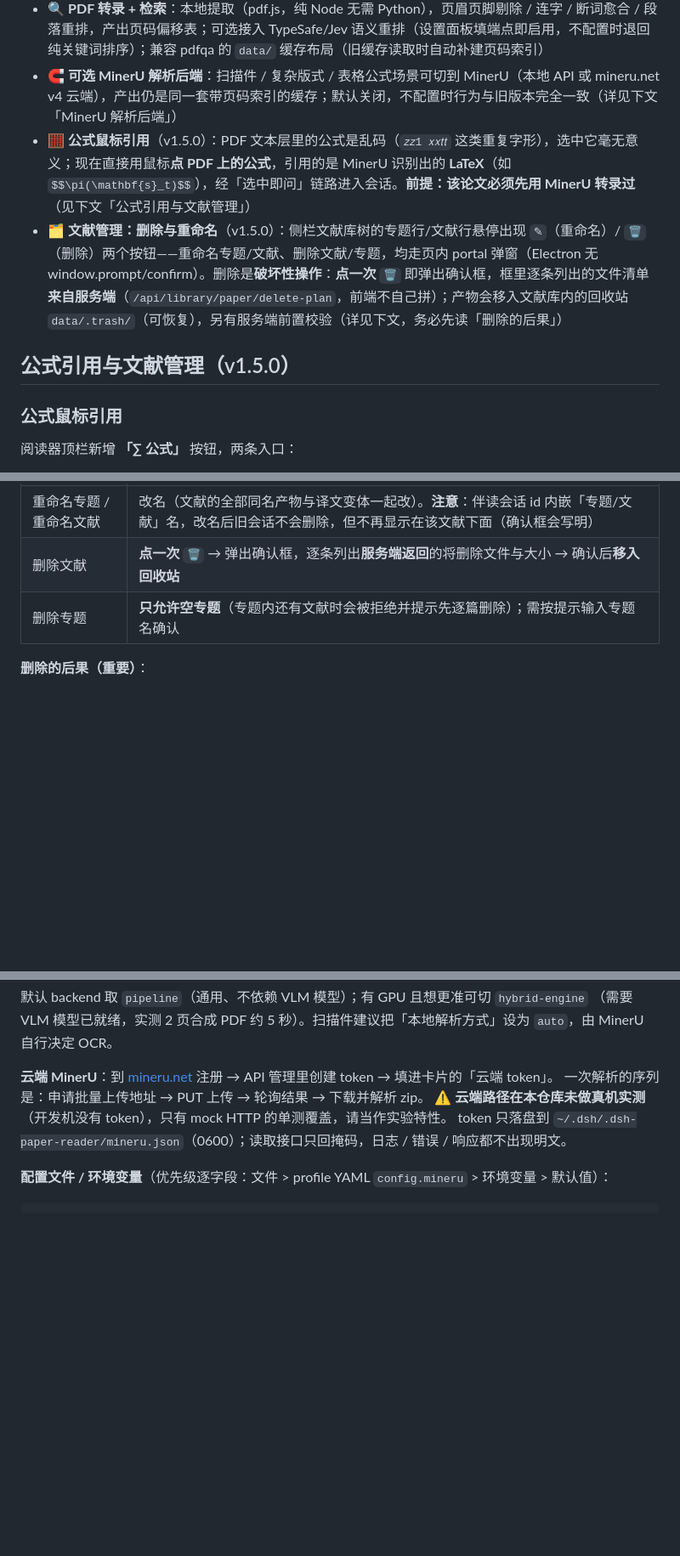
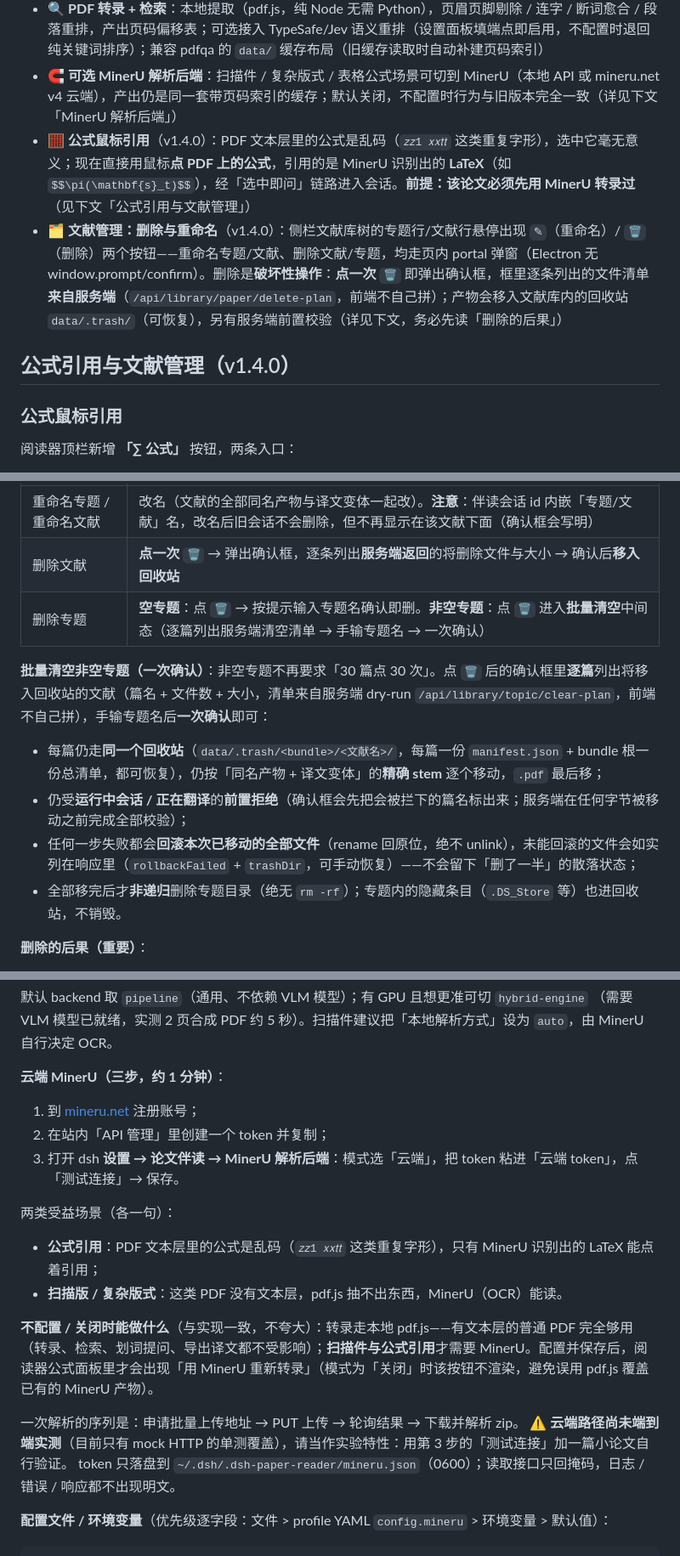
Before and after one commit to GGboya/dsh-paper-reader, a Markdown page: README.md, 3 parts joined by grey strips. Shown at 85% size. GitHub-like rendering; blank space fills up the shorter version.

```diff
--- a/README.md
+++ b/README.md
@@ -35,10 +35,10 @@
 - 🀄 **中英切换 + 导出**：顶栏「中」按钮原文 ↔ 纯中文切换；无译文时一键后台生成（babeldoc），生成需配置 `translate` 端点；**无需预装 Python**——首次生成时自动下载 uv + 托管 Python + babeldoc（macOS / Linux / Windows，约几分钟），全程落在用户目录；顶栏 ⤓ 一键**下载当前版本**（原文 / 纯中文 / 中英对照 PDF）
 - 🔍 **PDF 转录 + 检索**：本地提取（pdf.js，纯 Node 无需 Python），页眉页脚剔除 / 连字 / 断词愈合 / 段落重排，产出页码偏移表；可选接入 TypeSafe/Jev 语义重排（设置面板填端点即启用，不配置时退回纯关键词排序）；兼容 pdfqa 的 `data/` 缓存布局（旧缓存读取时自动补建页码索引）
 - 🧲 **可选 MinerU 解析后端**：扫描件 / 复杂版式 / 表格公式场景可切到 MinerU（本地 API 或 mineru.net v4 云端），产出仍是同一套带页码索引的缓存；默认关闭，不配置时行为与旧版本完全一致（详见下文「MinerU 解析后端」）
-- 🧮 **公式鼠标引用**（v1.5.0）：PDF 文本层里的公式是乱码（`𝑧𝑧1 𝑥𝑥𝑡𝑡` 这类重复字形），选中它毫无意义；现在直接用鼠标**点 PDF 上的公式**，引用的是 MinerU 识别出的 **LaTeX**（如 `$$\pi(\mathbf{s}_t)$$`），经「选中即问」链路进入会话。**前提：该论文必须先用 MinerU 转录过**（见下文「公式引用与文献管理」）
-- 🗂️ **文献管理：删除与重命名**（v1.5.0）：侧栏文献库树的专题行/文献行悬停出现 `✎`（重命名）/ `🗑`（删除）两个按钮——重命名专题/文献、删除文献/专题，均走页内 portal 弹窗（Electron 无 window.prompt/confirm）。删除是**破坏性操作**：**点一次 `🗑`** 即弹出确认框，框里逐条列出的文件清单**来自服务端**（`/api/library/paper/delete-plan`，前端不自己拼）；产物会移入文献库内的回收站 `data/.trash/`（可恢复），另有服务端前置校验（详见下文，务必先读「删除的后果」）
+- 🧮 **公式鼠标引用**（v1.4.0）：PDF 文本层里的公式是乱码（`𝑧𝑧1 𝑥𝑥𝑡𝑡` 这类重复字形），选中它毫无意义；现在直接用鼠标**点 PDF 上的公式**，引用的是 MinerU 识别出的 **LaTeX**（如 `$$\pi(\mathbf{s}_t)$$`），经「选中即问」链路进入会话。**前提：该论文必须先用 MinerU 转录过**（见下文「公式引用与文献管理」）
+- 🗂️ **文献管理：删除与重命名**（v1.4.0）：侧栏文献库树的专题行/文献行悬停出现 `✎`（重命名）/ `🗑`（删除）两个按钮——重命名专题/文献、删除文献/专题，均走页内 portal 弹窗（Electron 无 window.prompt/confirm）。删除是**破坏性操作**：**点一次 `🗑`** 即弹出确认框，框里逐条列出的文件清单**来自服务端**（`/api/library/paper/delete-plan`，前端不自己拼）；产物会移入文献库内的回收站 `data/.trash/`（可恢复），另有服务端前置校验（详见下文，务必先读「删除的后果」）
 
-## 公式引用与文献管理（v1.5.0）
+## 公式引用与文献管理（v1.4.0）
 
 ### 公式鼠标引用
 
@@ -61,7 +61,14 @@
 | --- | --- |
 | 重命名专题 / 重命名文献 | 改名（文献的全部同名产物与译文变体一起改）。**注意**：伴读会话 id 内嵌「专题/文献」名，改名后旧会话不会删除，但不再显示在该文献下面（确认框会写明） |
 | 删除文献 | **点一次 `🗑`** → 弹出确认框，逐条列出**服务端返回**的将删除文件与大小 → 确认后**移入回收站** |
-| 删除专题 | **只允许空专题**（专题内还有文献时会被拒绝并提示先逐篇删除）；需按提示输入专题名确认 |
+| 删除专题 | **空专题**：点 `🗑` → 按提示输入专题名确认即删。**非空专题**：点 `🗑` 进入**批量清空**中间态（逐篇列出服务端清空清单 → 手输专题名 → 一次确认） |
+
+**批量清空非空专题（一次确认）**：非空专题不再要求「30 篇点 30 次」。点 `🗑` 后的确认框里**逐篇**列出将移入回收站的文献（篇名 + 文件数 + 大小，清单来自服务端 dry-run `/api/library/topic/clear-plan`，前端不自己拼），手输专题名后**一次确认**即可：
+
+- 每篇仍走**同一个回收站**（`data/.trash/<bundle>/<文献名>/`，每篇一份 `manifest.json` + bundle 根一份总清单，都可恢复），仍按「同名产物 + 译文变体」的**精确 stem** 逐个移动，`.pdf` 最后移；
+- 仍受**运行中会话 / 正在翻译**的**前置拒绝**（确认框会先把会被拦下的篇名标出来；服务端在任何字节被移动之前完成全部校验）；
+- 任何一步失败都会**回滚本次已移动的全部文件**（rename 回原位，绝不 unlink），未能回滚的文件会如实列在响应里（`rollbackFailed` + `trashDir`，可手动恢复）——不会留下「删了一半」的散落状态；
+- 全部移完后才**非递归**删除专题目录（绝无 `rm -rf`）；专题内的隐藏条目（`.DS_Store` 等）也进回收站，不销毁。
 
 **删除的后果（重要）**：
 
@@ -98,9 +105,21 @@ curl -s http://127.0.0.1:8000/health           # {"status":"healthy","version":"
 默认 backend 取 `pipeline`（通用、不依赖 VLM 模型）；有 GPU 且想更准可切 `hybrid-engine`
 （需要 VLM 模型已就绪，实测 2 页合成 PDF 约 5 秒）。扫描件建议把「本地解析方式」设为 `auto`，由 MinerU 自行决定 OCR。
 
-**云端 MinerU**：到 [mineru.net](https://mineru.net) 注册 → API 管理里创建 token → 填进卡片的「云端 token」。
+**云端 MinerU（三步，约 1 分钟）**：
+
+1. 到 [mineru.net](https://mineru.net) 注册账号；
+2. 在站内「API 管理」里创建一个 token 并复制；
+3. 打开 dsh **设置 → 论文伴读 → MinerU 解析后端**：模式选「云端」，把 token 粘进「云端 token」，点「测试连接」→ 保存。
+
+两类受益场景（各一句）：
+
+- **公式引用**：PDF 文本层里的公式是乱码（`𝑧𝑧1 𝑥𝑥𝑡𝑡` 这类重复字形），只有 MinerU 识别出的 LaTeX 能点着引用；
+- **扫描版 / 复杂版式**：这类 PDF 没有文本层，pdf.js 抽不出东西，MinerU（OCR）能读。
+
+**不配置 / 关闭时能做什么**（与实现一致，不夸大）：转录走本地 pdf.js——有文本层的普通 PDF 完全够用（转录、检索、划词提问、导出译文都不受影响）；**扫描件与公式引用**才需要 MinerU。配置并保存后，阅读器公式面板里才会出现「用 MinerU 重新转录」（模式为「关闭」时该按钮不渲染，避免误用 pdf.js 覆盖已有的 MinerU 产物）。
+
 一次解析的序列是：申请批量上传地址 → PUT 上传 → 轮询结果 → 下载并解析 zip。
-⚠️ **云端路径在本仓库未做真机实测**（开发机没有 token），只有 mock HTTP 的单测覆盖，请当作实验特性。
+⚠️ **云端路径尚未端到端实测**（目前只有 mock HTTP 的单测覆盖），请当作实验特性：用第 3 步的「测试连接」加一篇小论文自行验证。
 token 只落盘到 `~/.dsh/.dsh-paper-reader/mineru.json`（0600）；读取接口只回掩码，日志 / 错误 / 响应都不出现明文。
 
 **配置文件 / 环境变量**（优先级逐字段：文件 > profile YAML `config.mineru` > 环境变量 > 默认值）：
```
Also changed, not shown: other parts of README.md (+1 -1 lines), README_EN.md (+28 -11 lines).
